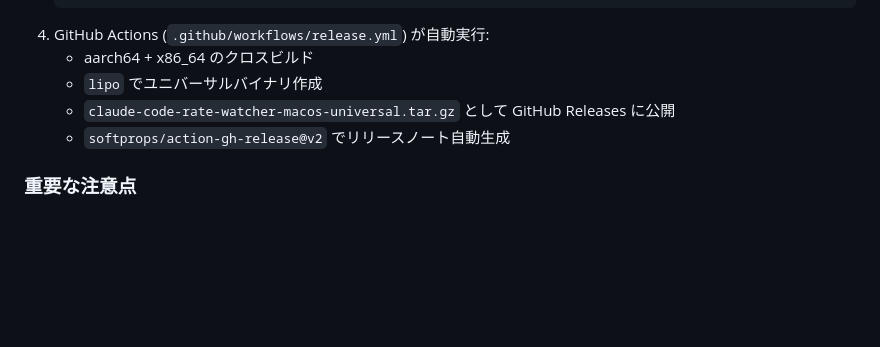
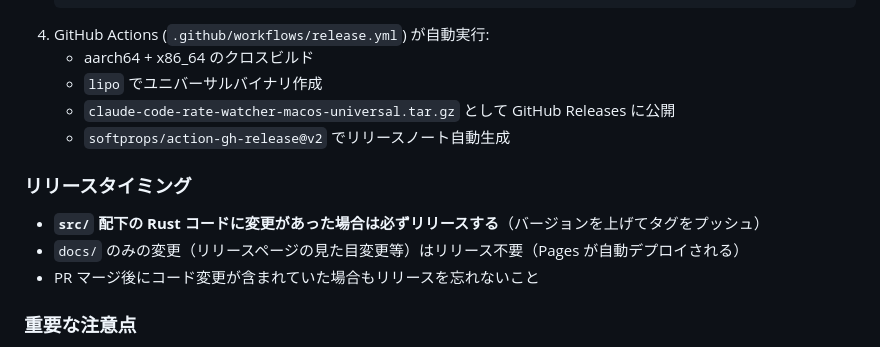
Before and after one commit to NicoValentine7/claude-code-rate-watcher, a Markdown page: CLAUDE.md, the part around the change. Rendered like a GitHub page; blank space fills up the shorter version.

Commit message:
docs: CLAUDE.md にリリースタイミングのルールを追記
Co-Authored-By: Claude Opus 4.6 <noreply@anthropic.com>

```diff
--- a/CLAUDE.md
+++ b/CLAUDE.md
@@ -61,6 +61,12 @@ cargo run                # 開発実行
    - `claude-code-rate-watcher-macos-universal.tar.gz` として GitHub Releases に公開
    - `softprops/action-gh-release@v2` でリリースノート自動生成
 
+### リリースタイミング
+
+- **`src/` 配下の Rust コードに変更があった場合は必ずリリースする**（バージョンを上げてタグをプッシュ）
+- `docs/` のみの変更（リリースページの見た目変更等）はリリース不要（Pages が自動デプロイされる）
+- PR マージ後にコード変更が含まれていた場合もリリースを忘れないこと
+
 ### 重要な注意点
 
 - **バージョンとタグは必ず一致させる**: `Cargo.toml` の version が `0.3.0` ならタグは `v0.3.0`
```
